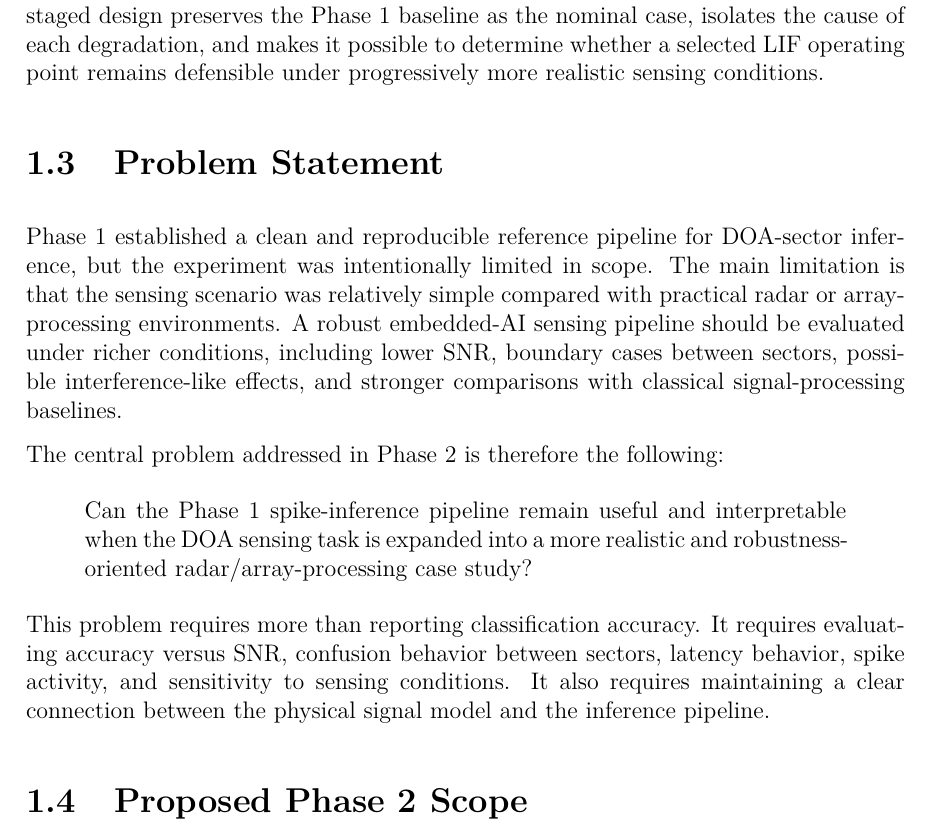
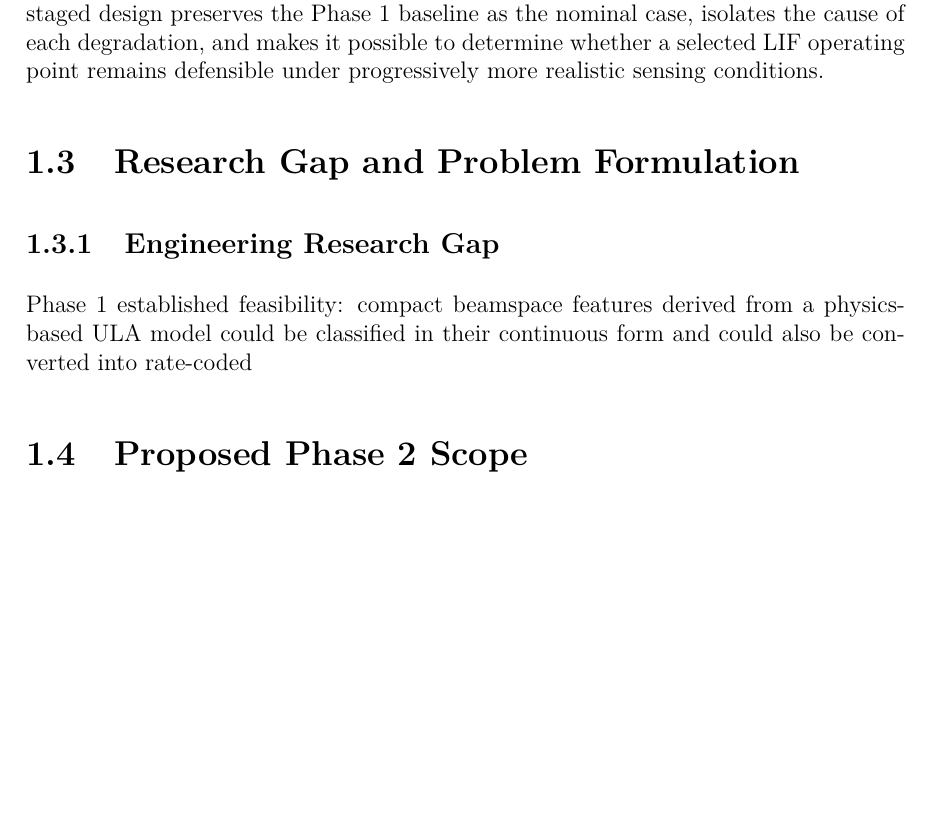
Before and after one commit to hmolhem/embedded-ai-snn-edge-inference, a LaTeX thesis (docs/reports/phase_02_latex/proposal/main.tex, which reads docs/reports/phase_02_latex/proposal/content/03_problem_statement.tex): part of page 13 of 22, cut so that both start at the same text, the shorter picture padded with empty space. Compiled offline with pdfLaTeX.

Commit message:
Strengthen Phase 2 research gap and problem formulation

```diff
--- a/docs/reports/phase_02_latex/proposal/content/03_problem_statement.tex
+++ b/docs/reports/phase_02_latex/proposal/content/03_problem_statement.tex
@@ -1,11 +1,5 @@
-\section{Problem Statement}
+\section{Research Gap and Problem Formulation}
 
-Phase 1 established a clean and reproducible reference pipeline for DOA-sector inference, but the experiment was intentionally limited in scope. The main limitation is that the sensing scenario was relatively simple compared with practical radar or array-processing environments. A robust embedded-AI sensing pipeline should be evaluated under richer conditions, including lower SNR, boundary cases between sectors, possible interference-like effects, and stronger comparisons with classical signal-processing baselines.
+\subsection{Engineering Research Gap}
 
-The central problem addressed in Phase 2 is therefore the following:
-
-\begin{quote}
-Can the Phase 1 spike-inference pipeline remain useful and interpretable when the DOA sensing task is expanded into a more realistic and robustness-oriented radar/array-processing case study?
-\end{quote}
-
-This problem requires more than reporting classification accuracy. It requires evaluating accuracy versus SNR, confusion behavior between sectors, latency behavior, spike activity, and sensitivity to sensing conditions. It also requires maintaining a clear connection between the physical signal model and the inference pipeline.
+Phase 1 established feasibility: compact beamspace features derived from a physics-based ULA model could be classified in their continuous form and could also be converted into rate-coded
```
